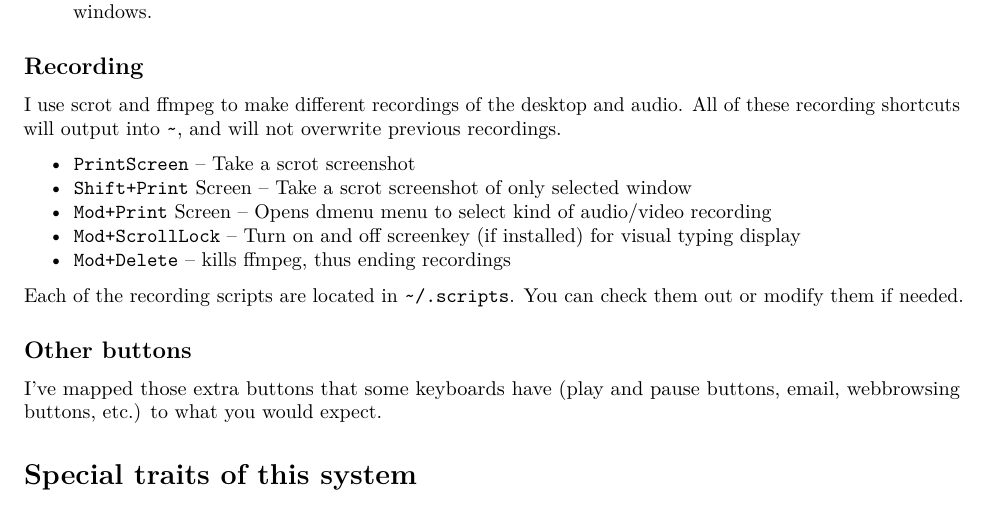
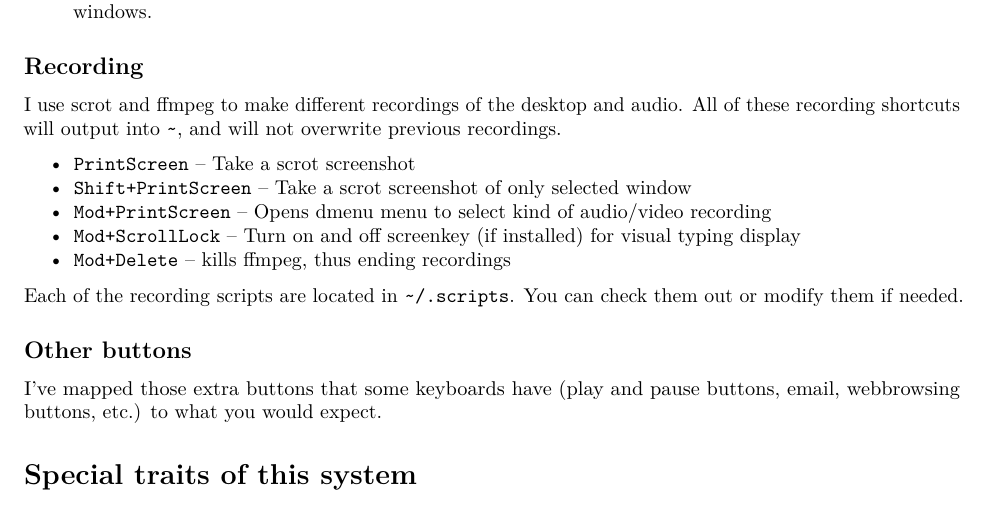
Before and after one commit to LukeSmithxyz/voidrice, an R Markdown document (.config/i3/i3_guide.rmd): part of page 4 of 5, cut so that both start at the same text. Rendered offline with R 4.5, knitr and Pandoc, then LaTeX, with nearby package versions.

Commit message:
Fix Code Tag in recording section.

```diff
--- a/.config/i3/i3_guide.rmd
+++ b/.config/i3/i3_guide.rmd
@@ -192,8 +192,8 @@ All of these recording shortcuts will output into `~`, and will not overwrite
 previous recordings.
 
 + `PrintScreen` -- Take a scrot screenshot
-+ `Shift+Print` Screen -- Take a scrot screenshot of only selected window
-+ `Mod+Print` Screen -- Opens dmenu menu to select kind of audio/video recording
++ `Shift+PrintScreen` -- Take a scrot screenshot of only selected window
++ `Mod+PrintScreen` -- Opens dmenu menu to select kind of audio/video recording
 + `Mod+ScrollLock` -- Turn on and off screenkey (if installed) for visual typing display
 + `Mod+Delete` -- kills ffmpeg, thus ending recordings
 
```
